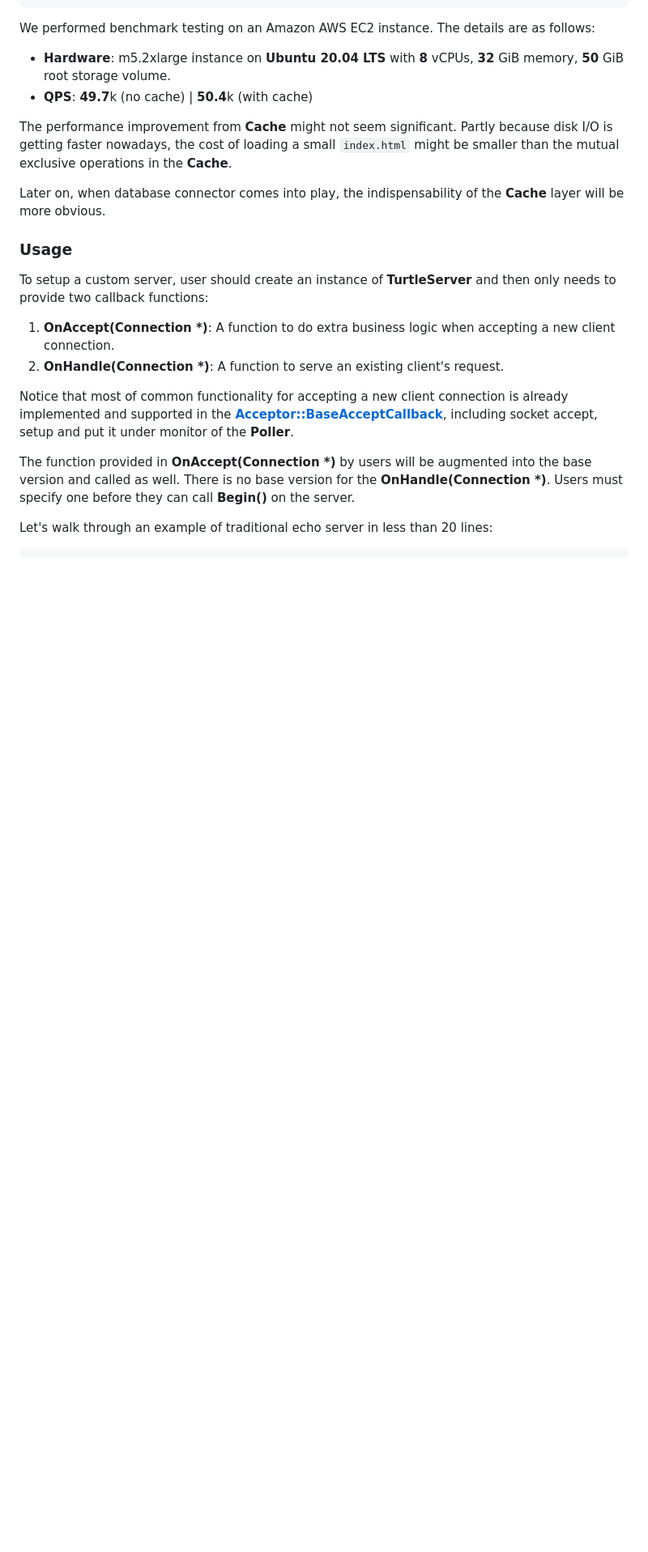
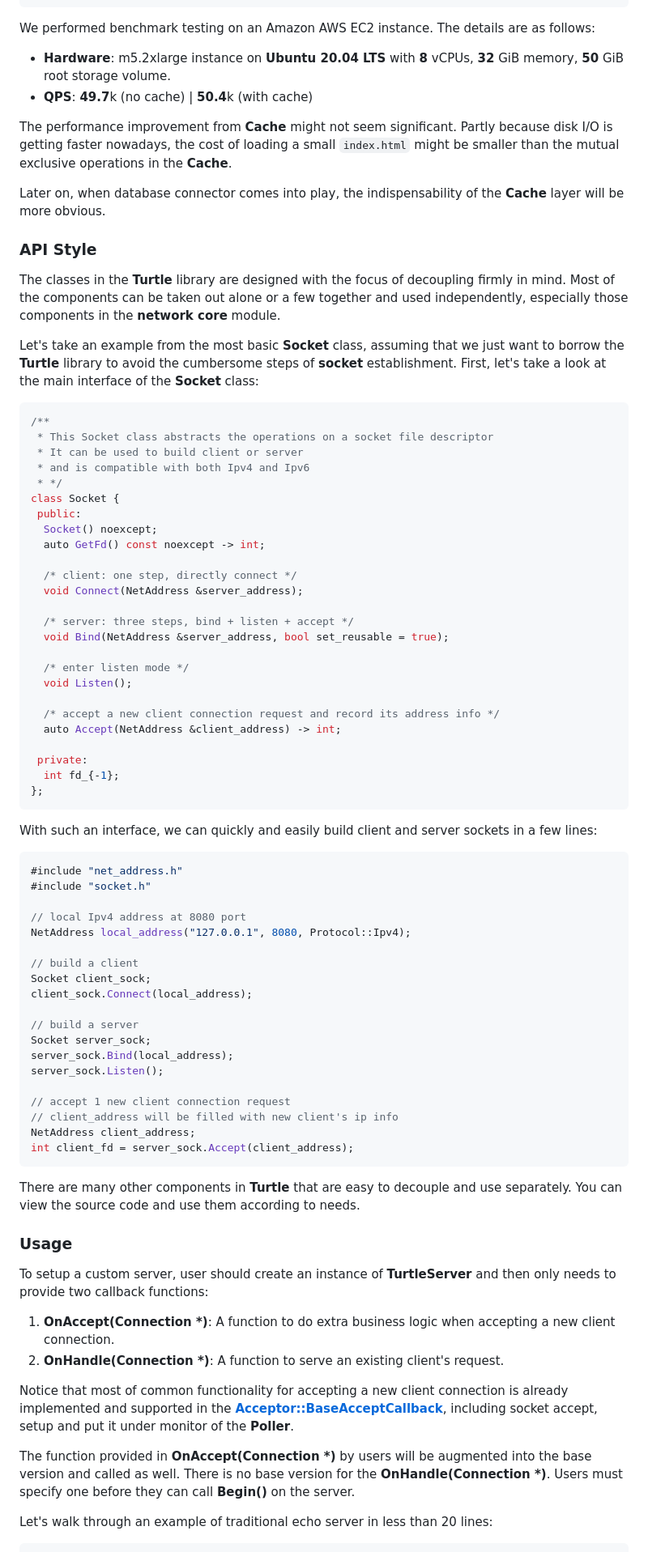
Before and after one commit to YukunJ/Turtle, a Markdown page: README.md, the part around the change. Shown at 81% size. GitHub-like rendering; blank space fills up the shorter version.

Commit message:
doc: add API Style section in README

````diff
--- a/README.md
+++ b/README.md
@@ -104,6 +104,65 @@ The performance improvement from **Cache** might not seem significant. Partly be
 
 Later on, when database connector comes into play, the indispensability of the **Cache** layer will be more obvious.
 
+### API Style
+The classes in the **Turtle** library are designed with the focus of decoupling firmly in mind. Most of the components can be taken out alone or a few together and used independently, especially those components in the **network core** module.
+
+Let's take an example from the most basic **Socket** class, assuming that we just want to borrow the **Turtle** library to avoid the cumbersome steps of **socket** establishment. First, let's take a look at the main interface of the **Socket** class:
+
+```CPP
+/**
+ * This Socket class abstracts the operations on a socket file descriptor
+ * It can be used to build client or server
+ * and is compatible with both Ipv4 and Ipv6
+ * */
+class Socket {
+ public:
+  Socket() noexcept;
+  auto GetFd() const noexcept -> int;
+
+  /* client: one step, directly connect */
+  void Connect(NetAddress &server_address);
+
+  /* server: three steps, bind + listen + accept */
+  void Bind(NetAddress &server_address, bool set_reusable = true);
+
+  /* enter listen mode */
+  void Listen();
+
+  /* accept a new client connection request and record its address info */
+  auto Accept(NetAddress &client_address) -> int;
+
+ private:
+  int fd_{-1};
+};
+```
+
+With such an interface, we can quickly and easily build client and server sockets in a few lines:
+
+```CPP
+#include "net_address.h"
+#include "socket.h"
+
+// local Ipv4 address at 8080 port
+NetAddress local_address("127.0.0.1", 8080, Protocol::Ipv4);
+
+// build a client
+Socket client_sock;
+client_sock.Connect(local_address);
+
+// build a server
+Socket server_sock;
+server_sock.Bind(local_address);
+server_sock.Listen();
+
+// accept 1 new client connection request
+// client_address will be filled with new client's ip info
+NetAddress client_address;
+int client_fd = server_sock.Accept(client_address);
+```
+
+There are many other components in **Turtle** that are easy to decouple and use separately. You can view the source code and use them according to needs.
+
 ### Usage
 
 
````
Also changed, not shown: README_CN.md (+59 -0 lines).
